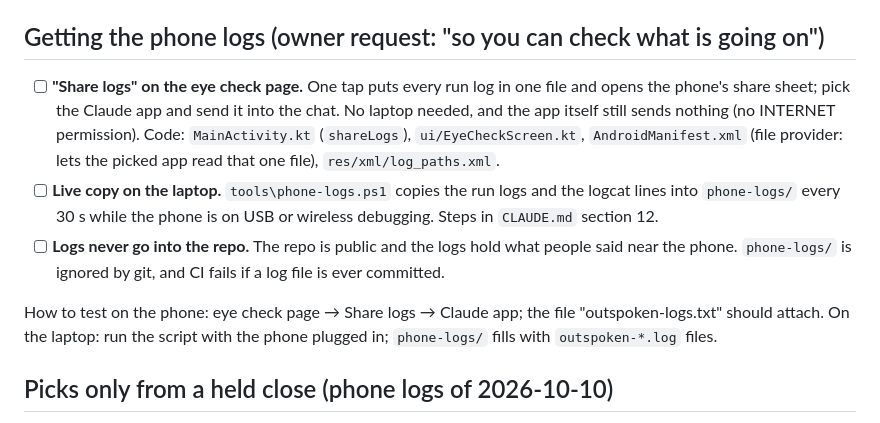
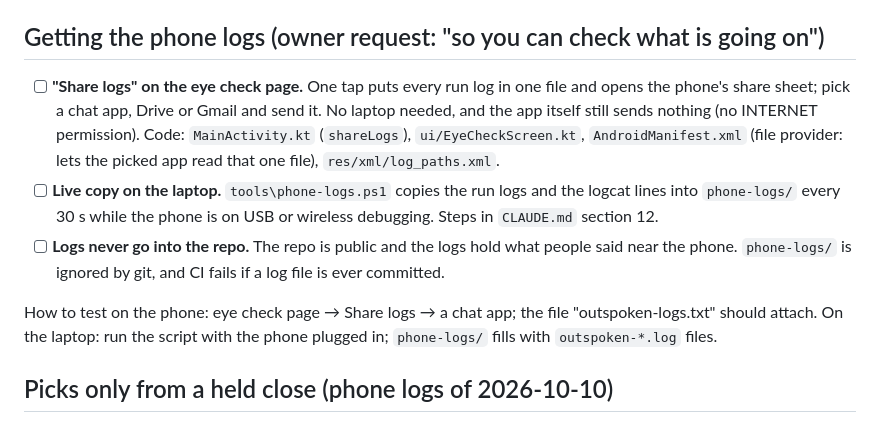
Before and after one commit to DarkBird10020/outspoken, a Markdown page: PROGRESS.md, the part around the change. GitHub-like rendering.

```diff
--- a/PROGRESS.md
+++ b/PROGRESS.md
@@ -78,11 +78,11 @@ How to test on the phone:
 
 ## Getting the phone logs (owner request: "so you can check what is going on")
 
-- [ ] **"Share logs" on the eye check page.** One tap puts every run log in one file and opens the phone's share sheet; pick the Claude app and send it into the chat. No laptop needed, and the app itself still sends nothing (no INTERNET permission). Code: `MainActivity.kt` (`shareLogs`), `ui/EyeCheckScreen.kt`, `AndroidManifest.xml` (file provider: lets the picked app read that one file), `res/xml/log_paths.xml`.
+- [ ] **"Share logs" on the eye check page.** One tap puts every run log in one file and opens the phone's share sheet; pick a chat app, Drive or Gmail and send it. No laptop needed, and the app itself still sends nothing (no INTERNET permission). Code: `MainActivity.kt` (`shareLogs`), `ui/EyeCheckScreen.kt`, `AndroidManifest.xml` (file provider: lets the picked app read that one file), `res/xml/log_paths.xml`.
 - [ ] **Live copy on the laptop.** `tools\phone-logs.ps1` copies the run logs and the logcat lines into `phone-logs/` every 30 s while the phone is on USB or wireless debugging. Steps in `CLAUDE.md` section 12.
 - [ ] **Logs never go into the repo.** The repo is public and the logs hold what people said near the phone. `phone-logs/` is ignored by git, and CI fails if a log file is ever committed.
 
-How to test on the phone: eye check page → Share logs → Claude app; the file "outspoken-logs.txt" should attach. On the laptop: run the script with the phone plugged in; `phone-logs/` fills with `outspoken-*.log` files.
+How to test on the phone: eye check page → Share logs → a chat app; the file "outspoken-logs.txt" should attach. On the laptop: run the script with the phone plugged in; `phone-logs/` fills with `outspoken-*.log` files.
 
 ## Picks only from a held close (phone logs of 2026-10-10)
 
```
Also changed, not shown: CLAUDE.md (+1 -1 lines).
